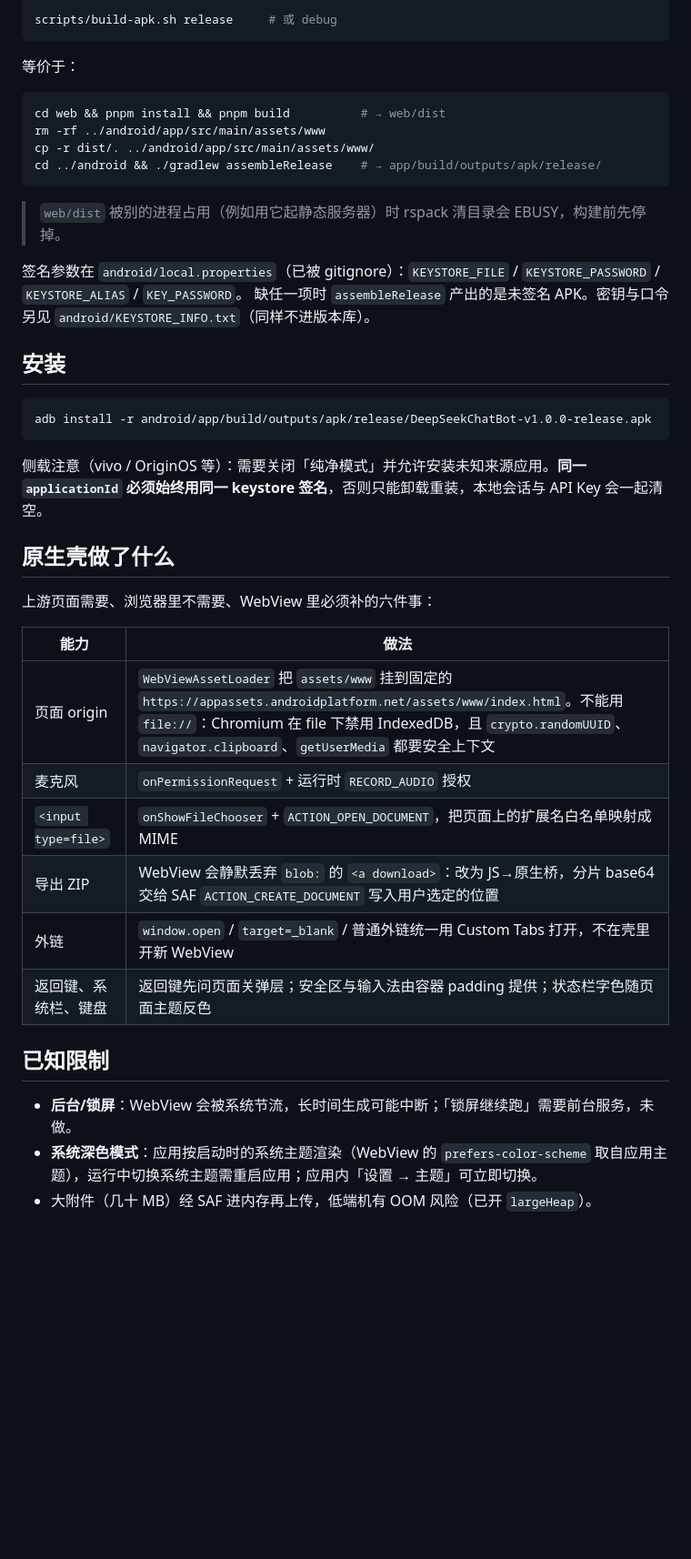
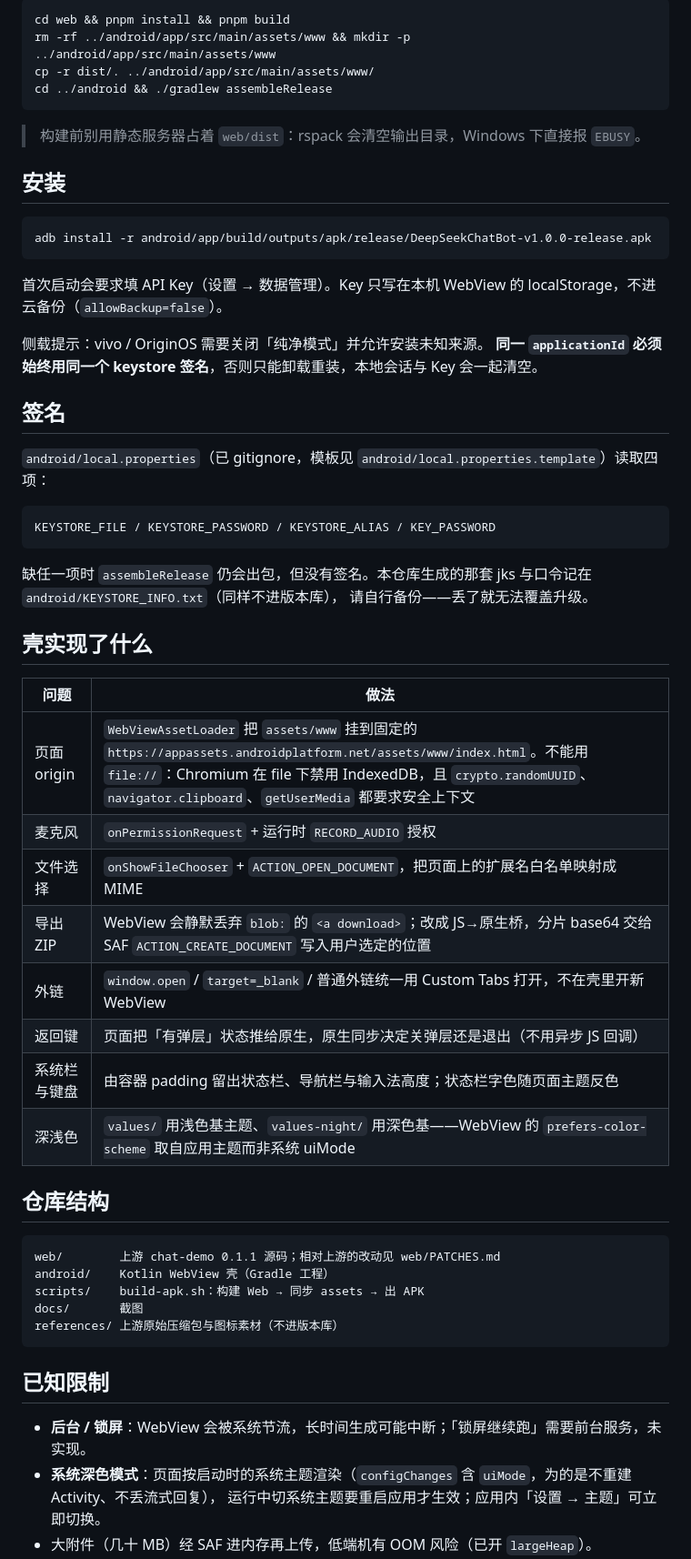
Before and after one commit to Jay-Victor/DeepSeek-ChatBot, a Markdown page: README.md, the part around one of its changes. Shown at 91% size. Drawn GitHub-style; blank space fills up the shorter version.

````diff
--- a/README.md
+++ b/README.md
@@ -22,21 +52,12 @@ references/ 上游原始压缩包与图标素材（不进版本库）
 
 ```bash
-scripts/build-apk.sh release     # 或 debug
+cd web && pnpm install && pnpm build
+rm -rf ../android/app/src/main/assets/www && mkdir -p ../android/app/src/main/assets/www
+cp -r dist/. ../android/app/src/main/assets/www/
+cd ../android && ./gradlew assembleRelease
 ```
 
-等价于：
-
-```bash
-cd web && pnpm install && pnpm build          # → web/dist
-rm -rf ../android/app/src/main/assets/www
-cp -r dist/. ../android/app/src/main/assets/www/
-cd ../android && ./gradlew assembleRelease    # → app/build/outputs/apk/release/
-```
-
-> `web/dist` 被别的进程占用（例如用它起静态服务器）时 rspack 清目录会 EBUSY，构建前先停掉。
-
-签名参数在 `android/local.properties`（已被 gitignore）：`KEYSTORE_FILE` / `KEYSTORE_PASSWORD` / `KEYSTORE_ALIAS` / `KEY_PASSWORD`。
-缺任一项时 `assembleRelease` 产出的是未签名 APK。密钥与口令另见 `android/KEYSTORE_INFO.txt`（同样不进版本库）。
+> 构建前别用静态服务器占着 `web/dist`：rspack 会清空输出目录，Windows 下直接报 `EBUSY`。
 
 ## 安装
 
@@ -44,23 +65,48 @@ cd ../android && ./gradlew assembleRelease    # → app/build/outputs/apk/releas
 adb install -r android/app/build/outputs/apk/release/DeepSeekChatBot-v1.0.0-release.apk
 ```
 
-侧载注意（vivo / OriginOS 等）：需要关闭「纯净模式」并允许安装未知来源应用。**同一 `applicationId` 必须始终用同一 keystore 签名**，否则只能卸载重装，本地会话与 API Key 会一起清空。
+首次启动会要求填 API Key（设置 → 数据管理）。Key 只写在本机 WebView 的 localStorage，不进云备份（`allowBackup=false`）。
 
-## 原生壳做了什么
+侧载提示：vivo / OriginOS 需要关闭「纯净模式」并允许安装未知来源。
+**同一 `applicationId` 必须始终用同一个 keystore 签名**，否则只能卸载重装，本地会话与 Key 会一起清空。
 
-上游页面需要、浏览器里不需要、WebView 里必须补的六件事：
+## 签名
 
-| 能力 | 做法 |
+`android/local.properties`（已 gitignore，模板见 `android/local.properties.template`）读取四项：
+
+```
+KEYSTORE_FILE / KEYSTORE_PASSWORD / KEYSTORE_ALIAS / KEY_PASSWORD
+```
+
+缺任一项时 `assembleRelease` 仍会出包，但没有签名。本仓库生成的那套 jks 与口令记在 `android/KEYSTORE_INFO.txt`（同样不进版本库），
+请自行备份——丢了就无法覆盖升级。
+
+## 壳实现了什么
+
+| 问题 | 做法 |
 | --- | --- |
-| 页面 origin | `WebViewAssetLoader` 把 `assets/www` 挂到固定的 `https://appassets.androidplatform.net/assets/www/index.html`。不能用 `file://`：Chromium 在 file 下禁用 IndexedDB，且 `crypto.randomUUID`、`navigator.clipboard`、`getUserMedia` 都要安全上下文 |
+| 页面 origin | `WebViewAssetLoader` 把 `assets/www` 挂到固定的 `https://appassets.androidplatform.net/assets/www/index.html`。不能用 `file://`：Chromium 在 file 下禁用 IndexedDB，且 `crypto.randomUUID`、`navigator.clipboard`、`getUserMedia` 都要求安全上下文 |
 | 麦克风 | `onPermissionRequest` + 运行时 `RECORD_AUDIO` 授权 |
-| `<input type=file>` | `onShowFileChooser` + `ACTION_OPEN_DOCUMENT`，把页面上的扩展名白名单映射成 MIME |
-| 导出 ZIP | WebView 会静默丢弃 `blob:` 的 `<a download>`：改为 JS→原生桥，分片 base64 交给 SAF `ACTION_CREATE_DOCUMENT` 写入用户选定的位置 |
+| 文件选择 | `onShowFileChooser` + `ACTION_OPEN_DOCUMENT`，把页面上的扩展名白名单映射成 MIME |
+| 导出 ZIP | WebView 会静默丢弃 `blob:` 的 `<a download>`；改成 JS→原生桥，分片 base64 交给 SAF `ACTION_CREATE_DOCUMENT` 写入用户选定的位置 |
 | 外链 | `window.open` / `target=_blank` / 普通外链统一用 Custom Tabs 打开，不在壳里开新 WebView |
-| 返回键、系统栏、键盘 | 返回键先问页面关弹层；安全区与输入法由容器 padding 提供；状态栏字色随页面主题反色 |
+| 返回键 | 页面把「有弹层」状态推给原生，原生同步决定关弹层还是退出（不用异步 JS 回调） |
+| 系统栏与键盘 | 由容器 padding 留出状态栏、导航栏与输入法高度；状态栏字色随页面主题反色 |
+| 深浅色 | `values/` 用浅色基主题、`values-night/` 用深色基——WebView 的 `prefers-color-scheme` 取自应用主题而非系统 uiMode |
+
+## 仓库结构
+
+```
+web/        上游 chat-demo 0.1.1 源码；相对上游的改动见 web/PATCHES.md
+android/    Kotlin WebView 壳（Gradle 工程）
+scripts/    build-apk.sh：构建 Web → 同步 assets → 出 APK
+docs/       截图
+references/ 上游原始压缩包与图标素材（不进版本库）
+```
 
 ## 已知限制
 
-- **后台/锁屏**：WebView 会被系统节流，长时间生成可能中断；「锁屏继续跑」需要前台服务，未做。
-- **系统深色模式**：应用按启动时的系统主题渲染（WebView 的 `prefers-color-scheme` 取自应用主题），运行中切换系统主题需重启应用；应用内「设置 → 主题」可立即切换。
+- **后台 / 锁屏**：WebView 会被系统节流，长时间生成可能中断；「锁屏继续跑」需要前台服务，未实现。
+- **系统深色模式**：页面按启动时的系统主题渲染（`configChanges` 含 `uiMode`，为的是不重建 Activity、不丢流式回复），
+  运行中切系统主题要重启应用才生效；应用内「设置 → 主题」可立即切换。
 - 大附件（几十 MB）经 SAF 进内存再上传，低端机有 OOM 风险（已开 `largeHeap`）。
````
Also changed, not shown: other parts of README.md (+54 -16 lines), README.en.md (added, +140 -0 lines), docs/screenshot.png (added), 2 other files.
